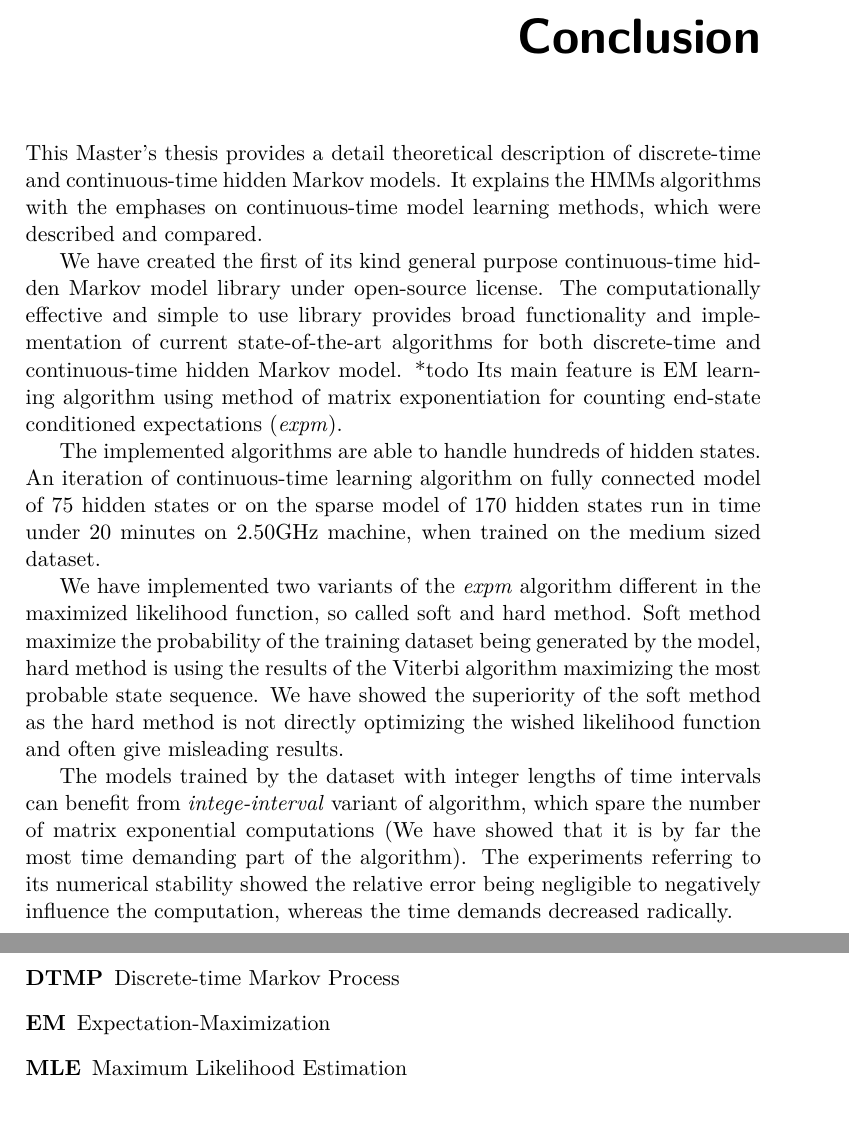
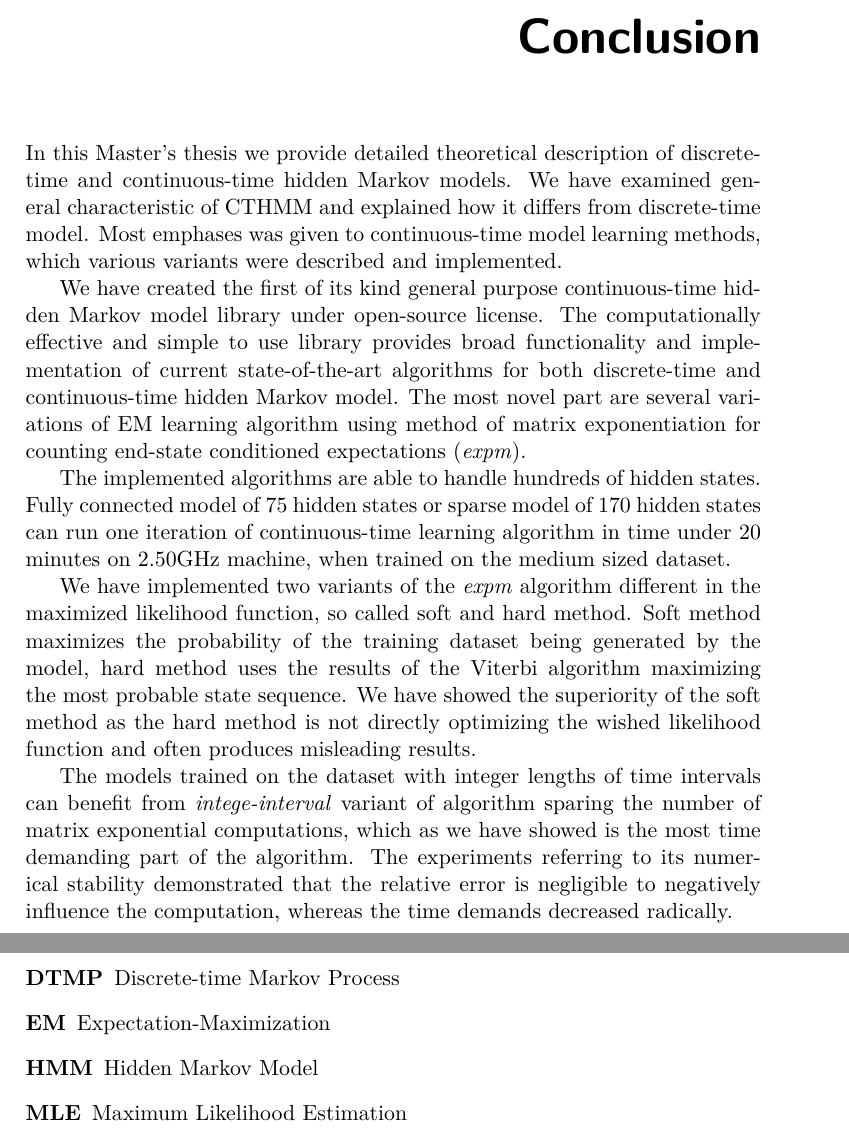
Before and after one commit to lopatovsky/DP, a LaTeX thesis (Thesis/DP_Lopatovsky_Lukas_2017.tex): two parts of pages 65 and 71 of 73, joined at a grey line, cut so that both start at the same text. Compiled offline with pdfLaTeX.

Commit message:
Edit conclusion

```diff
--- a/Thesis/DP_Lopatovsky_Lukas_2017.tex
+++ b/Thesis/DP_Lopatovsky_Lukas_2017.tex
@@ -1390,18 +1390,15 @@ The higher is the number of nonzero elements in the jump-rate matrix, the harder
 \setsecnumdepth{part}
 \chapter{Conclusion}
 
-This Master's thesis provides a detail theoretical description of discrete-time and continuous-time hidden Markov models. It explains the HMMs algorithms with the emphases on continuous-time model learning methods, which were described and compared.
-%We have compared current state-of-the-art methods and chosen the most promising to be implemented into library.
+In this Master's thesis we provide detailed theoretical description of discrete-time and continuous-time hidden Markov models. We have examined general characteristic of CTHMM and explained how it differs from discrete-time model. Most emphases was given to continuous-time model learning methods, which various variants were described and implemented.
 
-%TODOWe have examined the behaviour and characteristic of continuous-time hidden Markov model. compare with discrete
+We have created the first of its kind general purpose continuous-time hidden Markov model library under open-source license. The computationally effective and simple to use library provides broad functionality and implementation of current state-of-the-art algorithms for both discrete-time and continuous-time hidden Markov model. The most novel part are several variations of EM learning algorithm using method of matrix exponentiation for counting end-state conditioned expectations (\textit{expm}).
 
-We have created the first of its kind general purpose continuous-time hidden Markov model library under open-source license. The computationally effective and simple to use library provides broad functionality and implementation of current state-of-the-art algorithms for both discrete-time and continuous-time hidden Markov model. *todo Its main feature is EM learning algorithm using method of matrix exponentiation for counting end-state conditioned expectations (\textit{expm}).
+The implemented algorithms are able to handle hundreds of hidden states.  Fully connected model of 75 hidden states or sparse model of 170 hidden states can run one iteration of continuous-time learning algorithm in time under 20 minutes on 2.50GHz machine, when trained on the medium sized dataset.
 
-The implemented algorithms are able to handle hundreds of hidden states. An iteration of continuous-time learning algorithm on fully connected model of 75 hidden states or on the sparse model of 170 hidden states run in time under 20 minutes on 2.50GHz machine, when trained on the medium sized dataset.
+We have implemented two variants of the \textit{expm} algorithm different in the maximized likelihood function, so called soft and hard method. Soft method maximizes the probability of the training dataset being generated by the model, hard method uses the results of the Viterbi algorithm maximizing the most probable state sequence. We have showed the superiority of the soft method as the hard method is not directly optimizing the wished likelihood function and often produces misleading results.
 
-We have implemented two variants of the \textit{expm} algorithm different in the maximized likelihood function, so called soft and hard method. Soft method maximize the probability of the training dataset being generated by the model, hard method is using the results of the Viterbi algorithm maximizing the most probable state sequence. We have showed the superiority of the soft method as the hard method is not directly optimizing the wished likelihood function and often give misleading results.
-
-The models trained by the dataset with integer lengths of time intervals can benefit from \textit{intege-interval} variant of algorithm, which spare the number of matrix exponential computations (We have showed that it is by far the most time demanding part of the algorithm). The experiments referring to its numerical stability showed the relative error being negligible to negatively influence the computation, whereas the time demands decreased radically.
+The models trained on the dataset with integer lengths of time intervals can benefit from \textit{intege-interval} variant of algorithm sparing the number of matrix exponential computations, which as we have showed is the most time demanding part of the algorithm. The experiments referring to its numerical stability demonstrated that the relative error is negligible to negatively influence the computation, whereas the time demands decreased radically.
 
 \section{Future Work}
 
@@ -1427,6 +1424,7 @@ It could be interesting to examine CT-HMM comparing to recurrent neural network
 	\item[DT-HMM] Discrete-time Hidden Markov Model
 	\item[DTMP] Discrete-time Markov Process
 	\item[EM] Expectation-Maximization
+	\item[HMM] Hidden Markov Model
 	\item[MLE] Maximum Likelihood Estimation
 
 \end{description}
```
Also changed, not shown: Thesis/DP_Lopatovsky_Lukas_2017.tex (6 more changed lines).
